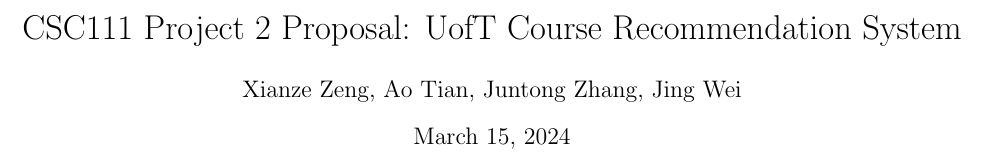
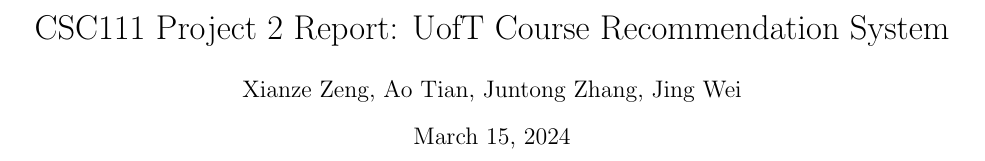
Before and after one commit to Wesley-GITT/UofT-Course-RECS, a LaTeX document (report/project_report.tex): part of the page, cut so that both start at the same text. Compiled offline with pdfLaTeX.

Commit message:
update title

```diff
--- a/report/project_report.tex
+++ b/report/project_report.tex
@@ -5,7 +5,7 @@
 \usepackage[backend=biber,style=alphabetic,]{biblatex}
 \addbibresource{citation.bib}
 
-\title{CSC111 Project 2 Proposal: UofT Course Recommendation System}
+\title{CSC111 Project 2 Report: UofT Course Recommendation System}
 \author{Xianze Zeng, Ao Tian, Juntong Zhang, Jing Wei}
 \date{\today}
 
```
Also changed, not shown: 3 other files.
